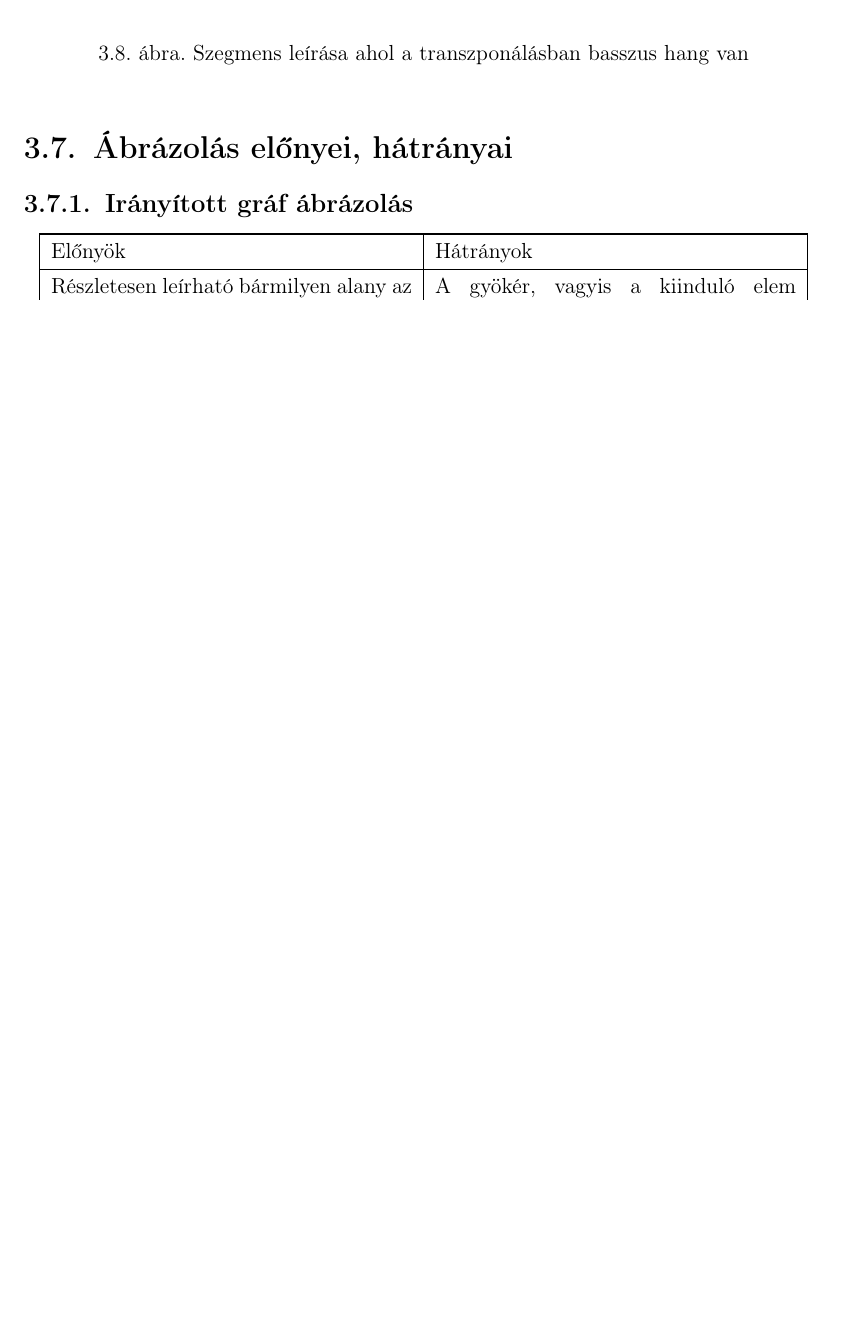
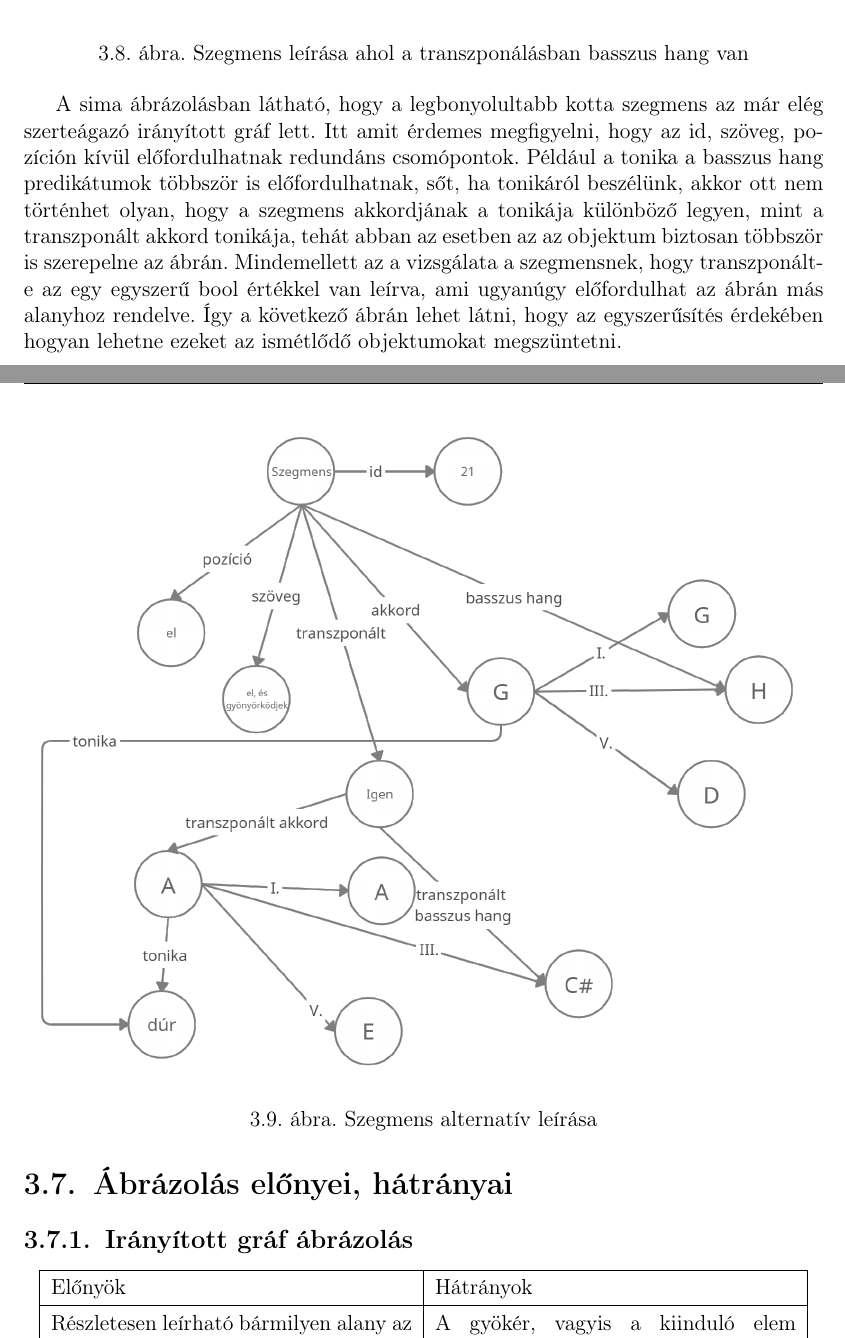
Before and after one commit to Ancsak01/szakdolgozat, a LaTeX document (szakdolgozat/dolgozat.tex, which reads szakdolgozat/chapters/3_design.tex): part of page 25 of 32 before the commit and two parts of pages 25 and 26 of 33 after it, the two joined at a grey line, cut so that both start at the same text, the shorter picture padded with empty space. Compiled offline with pdfLaTeX.

Commit message:
alternatív ábra

```diff
--- a/szakdolgozat/chapters/3_design.tex
+++ b/szakdolgozat/chapters/3_design.tex
@@ -324,6 +324,14 @@ Abban az esetben, hogyha van transzponált akkord a kottában, akkr azt egy más
 	\label{fig:graph6}
 \end{figure}
 
+A sima ábrázolásban látható, hogy a legbonyolultabb kotta szegmens az már elég szerteágazó irányított gráf lett. Itt amit érdemes megfigyelni, hogy az id, szöveg, pozíción kívül előfordulhatnak redundáns csomópontok. Például a tonika a basszus hang predikátumok többször is előfordulhatnak, sőt, ha tonikáról beszélünk, akkor ott nem történhet olyan, hogy a szegmens akkordjának a tonikája különböző legyen, mint a transzponált akkord tonikája, tehát abban az esetben az az objektum biztosan többször is szerepelne az ábrán. Mindemellett az a vizsgálata a szegmensnek, hogy transzponált-e az egy egyszerű bool értékkel van leírva, ami ugyanúgy előfordulhat az ábrán más alanyhoz rendelve. Így a következő ábrán lehet látni, hogy az egyszerűsítés érdekében hogyan lehetne ezeket az ismétlődő objektumokat megszüntetni.
+
+\begin{figure}[h]
+	\includegraphics[scale=0.26]{images/rdf_graph_7.png}
+	\caption{Szegmens alternatív leírása}
+	\label{fig:graph7}
+\end{figure}
+
 \Section{Ábrázolás előnyei, hátrányai}
 \SubSection{Irányított gráf ábrázolás}
 \begin{center}
```
Also changed, not shown: szakdolgozat/images/rdf_graph_7.png (added).
